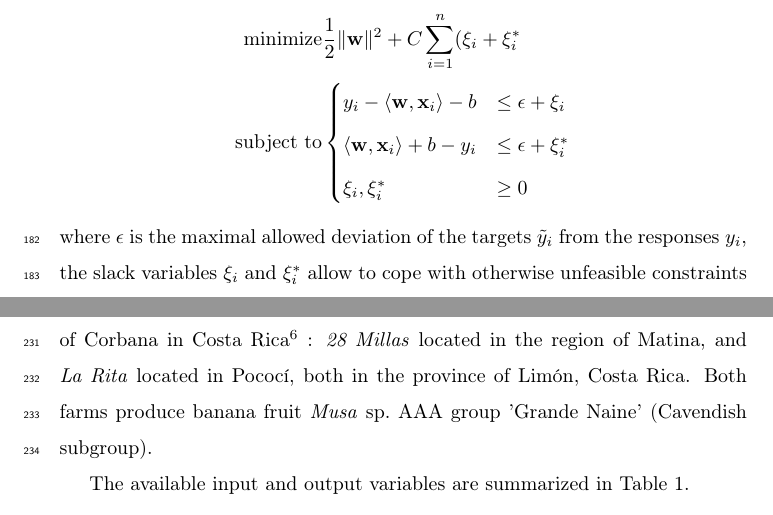
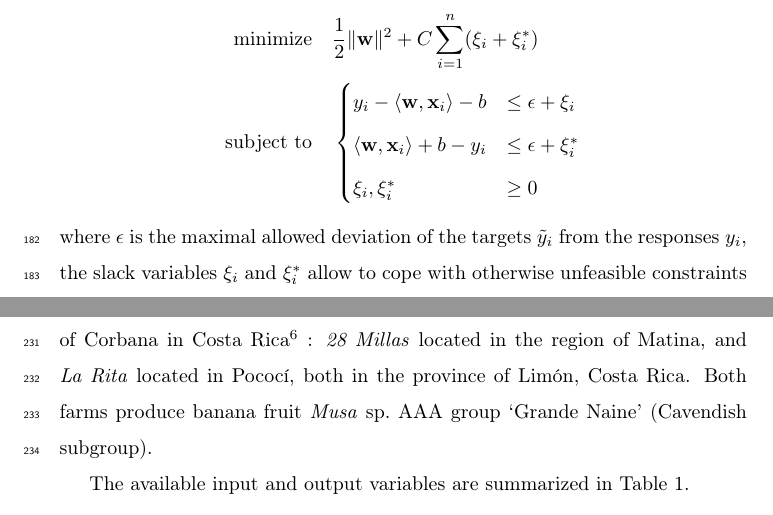
Before and after one commit to lualcava/PaperSigatoka2015, a LaTeX paper (Paper_Sigatoka_-_2015.tex, which reads techniques.tex): two parts of pages 9 and 11 of 30, joined at a grey line, cut so that both start at the same text. Compiled offline with pdfLaTeX.

Commit message:
Typos fixed

```diff
--- a/techniques.tex
+++ b/techniques.tex
@@ -128,8 +128,8 @@ function is usually formulated as
 The weights are selected in a convex optimization problem
 \citep{Smola2004}:
 \begin{align*}
-  \text{minimize}   & \frac{1}{2}\|\vct{w}\|^2 + C\sum_{i=1}^n(\xi_i+\xi_i^\ast \\
-  \text{subject to} &
+  \text{minimize} \quad  & \frac{1}{2}\|\vct{w}\|^2 + C\sum_{i=1}^n(\xi_i+\xi_i^\ast) \\
+  \text{subject to} \quad &
   \begin{cases}
     y_i - \dotp{\vct{w},\vct{x}_i} - b &\leq \epsilon + \xi_i    \\
     \dotp{\vct{w},\vct{x}_i} + b -y_i  &\leq \epsilon + \xi_i^\ast\\
```
Also changed, not shown: methodology.tex (+1 -1 lines).
